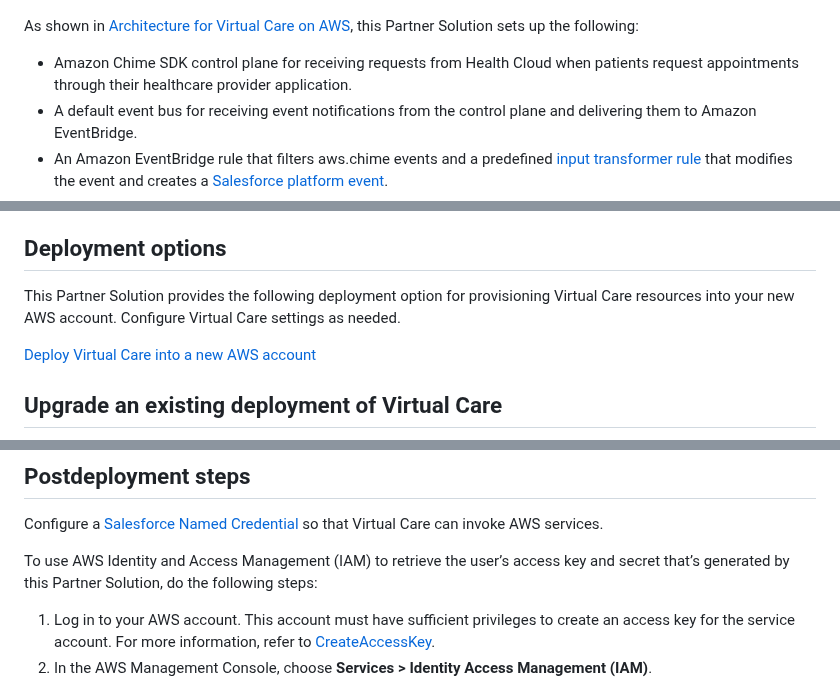
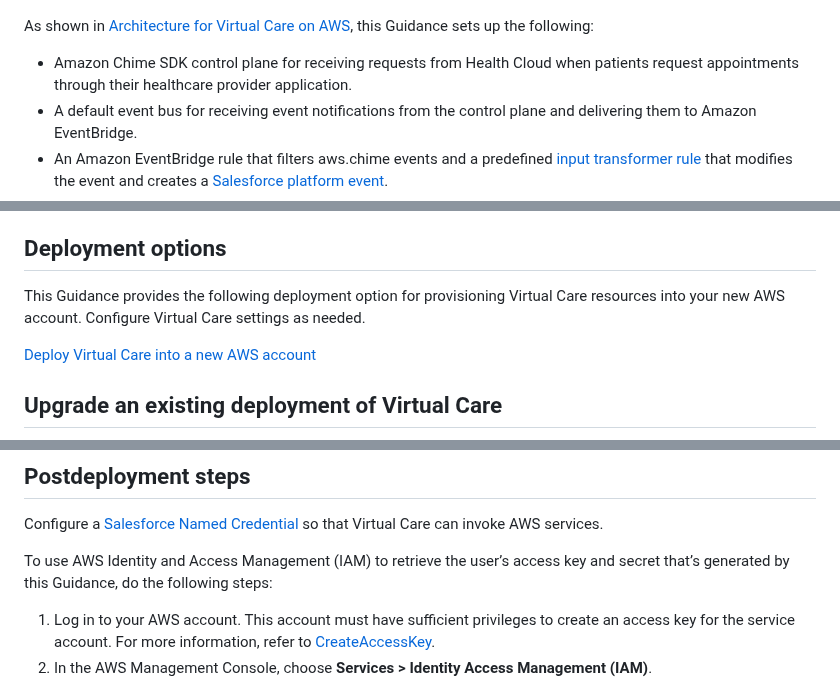
Before and after one commit to aws-solutions-library-samples/cfn-ps-salesforce-health-cloud-virtual-care, a Markdown page: README.md, 3 parts joined by grey strips. Drawn GitHub-style.

```diff
--- a/README.md
+++ b/README.md
@@ -21,7 +21,7 @@ Deploying this Partner Solution with default parameters builds the following Vir
 
 ![Architecture](./docs/deployment_guide/images/architecture-diagram-salesforce-health-cloud-virtual-care.png)
 
-As shown in [Architecture for Virtual Care on AWS](#architecture1), this Partner Solution sets up the following:
+As shown in [Architecture for Virtual Care on AWS](#architecture1), this Guidance sets up the following:
 
 * Amazon Chime SDK control plane for receiving requests from Health Cloud when patients request appointments through their healthcare provider application.
 * A default event bus for receiving event notifications from the control plane and delivering them to Amazon EventBridge.
@@ -37,7 +37,7 @@ As shown in [Architecture for Virtual Care on AWS](#architecture1), this Partner
 
 ## Deployment options
 
-This Partner Solution provides the following deployment option for provisioning Virtual Care resources into your new AWS account. Configure Virtual Care settings as needed.
+This Guidance provides the following deployment option for provisioning Virtual Care resources into your new AWS account. Configure Virtual Care settings as needed.
 
 [Deploy Virtual Care into a new AWS account](https://fwd.aws/jq4y3)
 
@@ -85,7 +85,7 @@ If you’ve already deployed Virtual Care and just need to upgrade your existing
 
 Configure a [Salesforce Named Credential](https://help.salesforce.com/s/articleView?id=sf.admin_virtual_care_create_a_named_credential.htm&type=5) so that Virtual Care can invoke AWS services.
 
-To use AWS Identity and Access Management (IAM) to retrieve the user’s access key and secret that’s generated by this Partner Solution, do the following steps:
+To use AWS Identity and Access Management (IAM) to retrieve the user’s access key and secret that’s generated by this Guidance, do the following steps:
 1. Log in to your AWS account. This account must have sufficient privileges to create an access key for the service account. For more information, refer to [CreateAccessKey](https://docs.aws.amazon.com/IAM/latest/APIReference/API_CreateAccessKey.html).
 2. In the AWS Management Console, choose **Services > Identity Access Management (IAM)**.
 3. Choose **Users**.
```
Also changed, not shown: other parts of README.md (+9 -9 lines).
